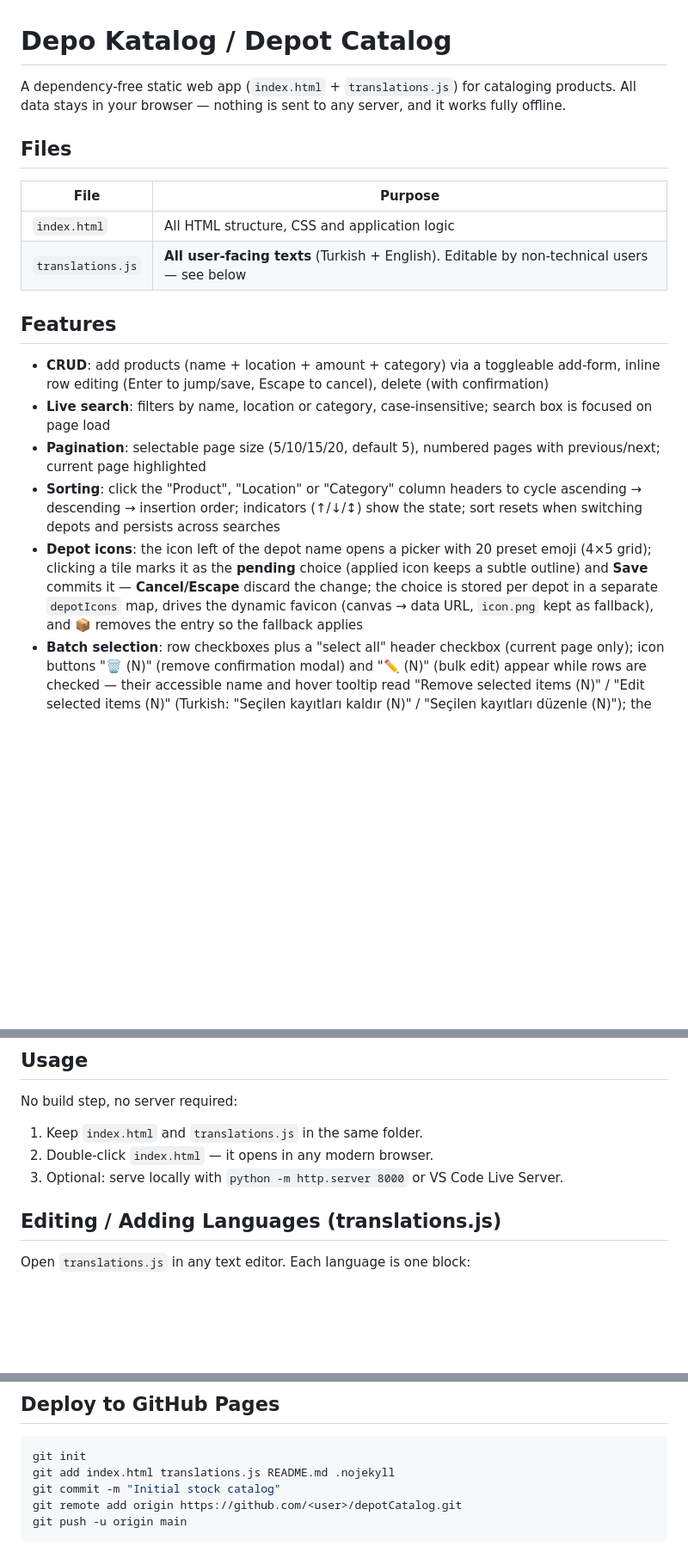
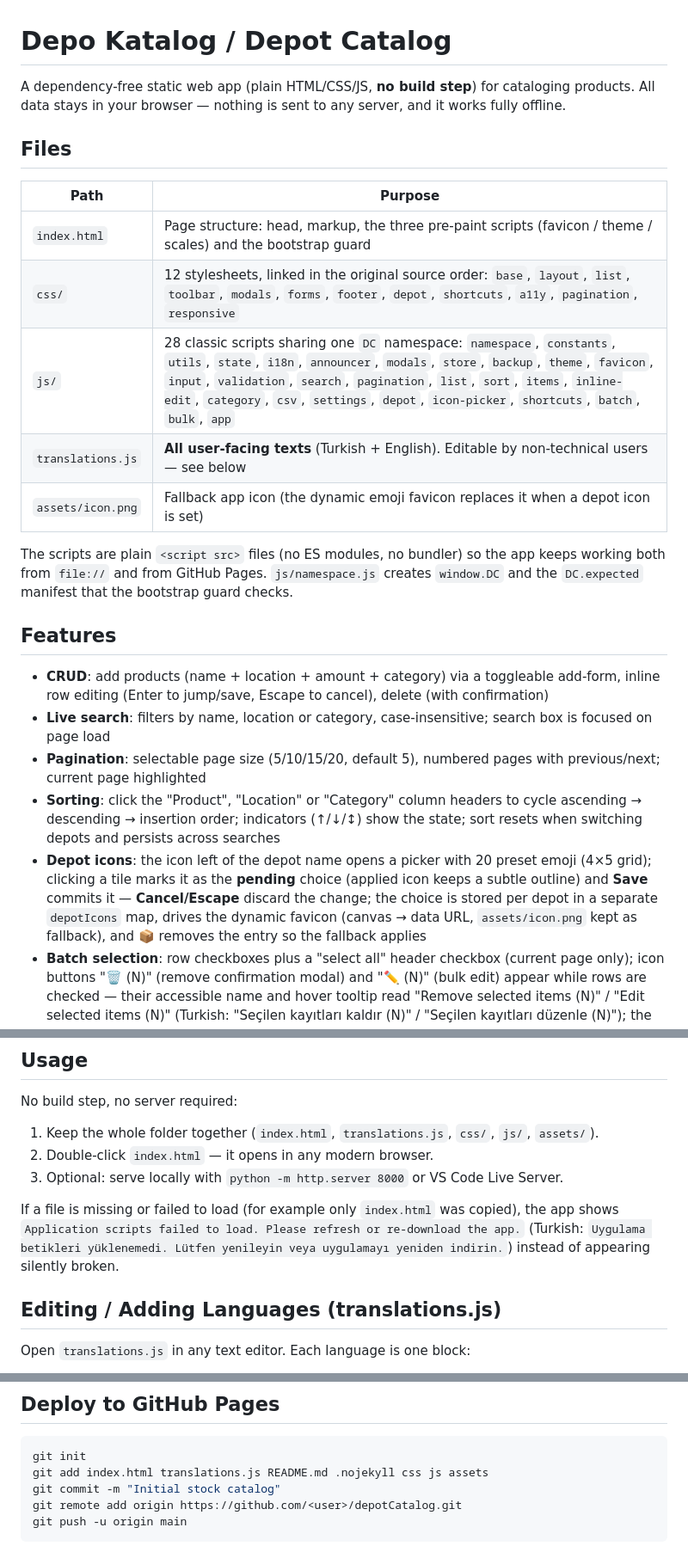
Before and after one commit to sekodev/depotCatalog, a Markdown page: README.md, 3 parts joined by grey strips. Shown at 86% size. Rendered like a GitHub page; blank space fills up the shorter version.

Commit message:
docs: update README for the multi-file structure
Document the new layout (index.html + css/ + js/ + assets/ + translations.js), the no-build-step constraint, the bootstrap-guard message in both languages, and the updated deploy git-add list.

````diff
--- a/README.md
+++ b/README.md
@@ -1,13 +1,18 @@
 # Depo Katalog / Depot Catalog
 
-A dependency-free static web app (`index.html` + `translations.js`) for cataloging products. All data stays in your browser — nothing is sent to any server, and it works fully offline.
+A dependency-free static web app (plain HTML/CSS/JS, **no build step**) for cataloging products. All data stays in your browser — nothing is sent to any server, and it works fully offline.
 
 ## Files
 
-| File | Purpose |
+| Path | Purpose |
 |---|---|
-| `index.html` | All HTML structure, CSS and application logic |
+| `index.html` | Page structure: head, markup, the three pre-paint scripts (favicon / theme / scales) and the bootstrap guard |
+| `css/` | 12 stylesheets, linked in the original source order: `base`, `layout`, `list`, `toolbar`, `modals`, `forms`, `footer`, `depot`, `shortcuts`, `a11y`, `pagination`, `responsive` |
+| `js/` | 28 classic scripts sharing one `DC` namespace: `namespace`, `constants`, `utils`, `state`, `i18n`, `announcer`, `modals`, `store`, `backup`, `theme`, `favicon`, `input`, `validation`, `search`, `pagination`, `list`, `sort`, `items`, `inline-edit`, `category`, `csv`, `settings`, `depot`, `icon-picker`, `shortcuts`, `batch`, `bulk`, `app` |
 | `translations.js` | **All user-facing texts** (Turkish + English). Editable by non-technical users — see below |
+| `assets/icon.png` | Fallback app icon (the dynamic emoji favicon replaces it when a depot icon is set) |
+
+The scripts are plain `<script src>` files (no ES modules, no bundler) so the app keeps working both from `file://` and from GitHub Pages. `js/namespace.js` creates `window.DC` and the `DC.expected` manifest that the bootstrap guard checks.
 
 ## Features
 
@@ -15,7 +20,7 @@ A dependency-free static web app (`index.html` + `translations.js`) for catalogi
 - **Live search**: filters by name, location or category, case-insensitive; search box is focused on page load
 - **Pagination**: selectable page size (5/10/15/20, default 5), numbered pages with previous/next; current page highlighted
 - **Sorting**: click the "Product", "Location" or "Category" column headers to cycle ascending → descending → insertion order; indicators (↑/↓/↕) show the state; sort resets when switching depots and persists across searches
-- **Depot icons**: the icon left of the depot name opens a picker with 20 preset emoji (4×5 grid); clicking a tile marks it as the **pending** choice (applied icon keeps a subtle outline) and **Save** commits it — **Cancel/Escape** discard the change; the choice is stored per depot in a separate `depotIcons` map, drives the dynamic favicon (canvas → data URL, `icon.png` kept as fallback), and 📦 removes the entry so the fallback applies
+- **Depot icons**: the icon left of the depot name opens a picker with 20 preset emoji (4×5 grid); clicking a tile marks it as the **pending** choice (applied icon keeps a subtle outline) and **Save** commits it — **Cancel/Escape** discard the change; the choice is stored per depot in a separate `depotIcons` map, drives the dynamic favicon (canvas → data URL, `assets/icon.png` kept as fallback), and 📦 removes the entry so the fallback applies
 - **Batch selection**: row checkboxes plus a "select all" header checkbox (current page only); icon buttons "🗑️ (N)" (remove confirmation modal) and "✏️ (N)" (bulk edit) appear while rows are checked — their accessible name and hover tooltip read "Remove selected items (N)" / "Edit selected items (N)" (Turkish: "Seçilen kayıtları kaldır (N)" / "Seçilen kayıtları düzenle (N)"); the selection is cleared on search, depot switch and page change
 - **Bulk edit**: "Edit selected (N)" opens a three-step dialog — 1) choose fields to change (Name / Location / Amount / Category; unchecked fields stay untouched), 2) a preview listing every affected item plus any **merge groups** (items that would end up with the same name + location, case-insensitive and trimmed, are combined — lowest id kept, amounts summed, always shown *before* applying), 3) a final report with the update/merge counts; empty Location or Category is allowed with a warning (an empty Category **clears** it), empty Amount defaults to 1, and the batch selection is cleared after applying
 - **Duplicate protection**: while typing a product name in Add mode, matching products are listed under the input; exact duplicates (same name + location) are blocked with an alert; same name at a different location asks for confirmation
@@ -33,9 +38,14 @@ A dependency-free static web app (`index.html` + `translations.js`) for catalogi
 
 No build step, no server required:
 
-1. Keep `index.html` and `translations.js` in the same folder.
+1. Keep the whole folder together (`index.html`, `translations.js`, `css/`, `js/`, `assets/`).
 2. Double-click `index.html` — it opens in any modern browser.
 3. Optional: serve locally with `python -m http.server 8000` or VS Code Live Server.
+
+If a file is missing or failed to load (for example only `index.html` was copied), the app shows
+`Application scripts failed to load. Please refresh or re-download the app.`
+(Turkish: `Uygulama betikleri yüklenemedi. Lütfen yenileyin veya uygulamayı yeniden indirin.`)
+instead of appearing silently broken.
 
 ## Editing / Adding Languages (translations.js)
 
@@ -64,7 +74,7 @@ Open `translations.js` in any text editor. Each language is one block:
 
 ```bash
 git init
-git add index.html translations.js README.md .nojekyll
+git add index.html translations.js README.md .nojekyll css js assets
 git commit -m "Initial stock catalog"
 git remote add origin https://github.com/<user>/depotCatalog.git
 git push -u origin main
````
